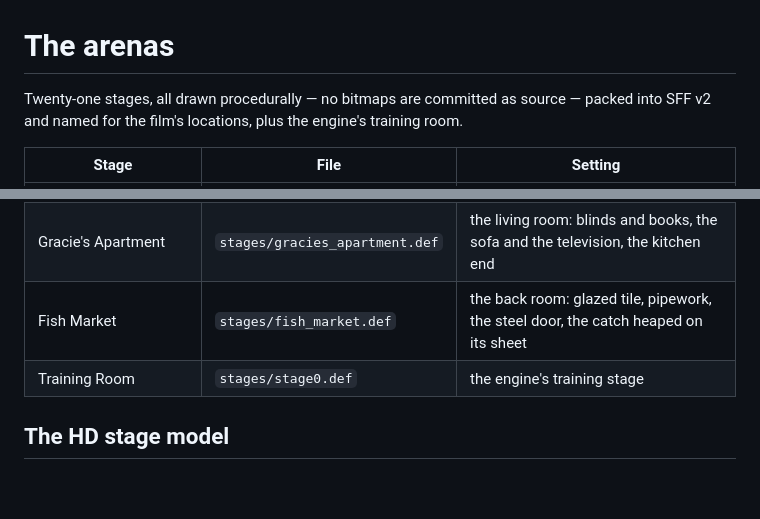
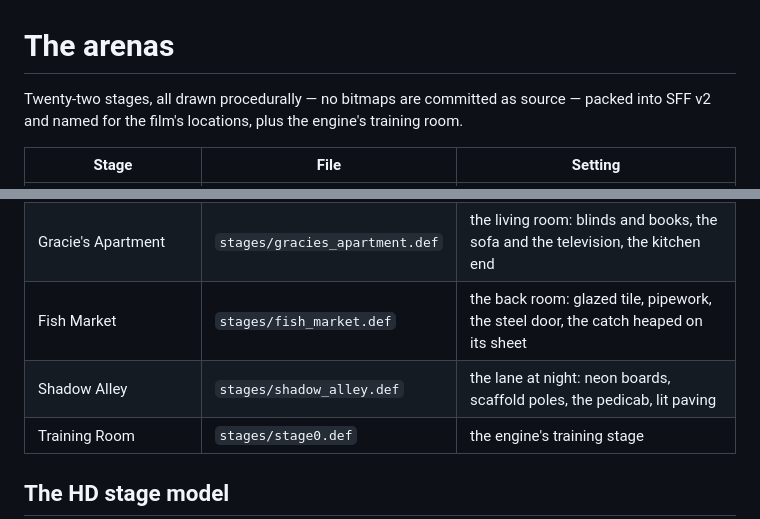
Before and after one commit to jackrabbit72380/bigtroubleinlittlechinathegame, a Markdown page: docs/STAGES.md, 2 parts joined by grey strips. Drawn GitHub-style; blank space fills up the shorter version.

```diff
--- a/docs/STAGES.md
+++ b/docs/STAGES.md
@@ -1,6 +1,6 @@
 # The arenas
 
-Twenty-one stages, all drawn procedurally — no bitmaps are committed as source — packed
+Twenty-two stages, all drawn procedurally — no bitmaps are committed as source — packed
 into SFF v2 and named for the film's locations, plus the engine's training room.
 
 | Stage | File | Setting |
@@ -26,6 +26,7 @@ into SFF v2 and named for the film's locations, plus the engine's training room.
 | Shadow Alleys | `stages/shadow_alleys.def` | the back lane: awnings and lanterns, the doorway, crates and a handcart, wet bricks |
 | Gracie's Apartment | `stages/gracies_apartment.def` | the living room: blinds and books, the sofa and the television, the kitchen end |
 | Fish Market | `stages/fish_market.def` | the back room: glazed tile, pipework, the steel door, the catch heaped on its sheet |
+| Shadow Alley | `stages/shadow_alley.def` | the lane at night: neon boards, scaffold poles, the pedicab, lit paving |
 | Training Room | `stages/stage0.def` | the engine's training stage |
 
 ## The HD stage model
```
Also changed, not shown: README.md (+2 -0 lines), artifacts/shadow_alley_card.png (added), 6 other files.
